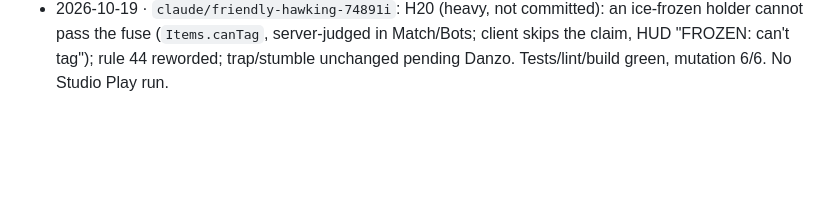
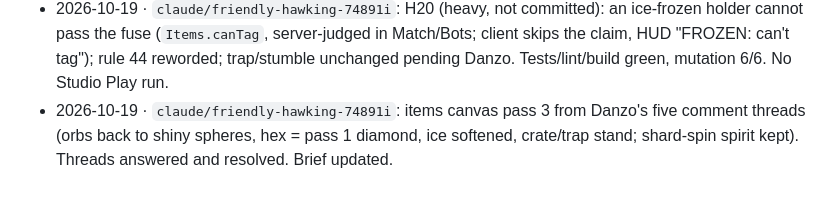
Before and after one commit to DanielSaanu/Rotag, a Markdown page: docs/worklog.md, the part around the change. GitHub-like rendering; blank space fills up the shorter version.

```diff
--- a/docs/worklog.md
+++ b/docs/worklog.md
@@ -123,3 +123,4 @@ paid for. The detail belongs in commits and the docs; this is the timeline.
 - 2026-10-19 · `claude/friendly-hawking-74891i`: QA loop for PR 2 (ghosts v2 items) closed at 7 → 8/10. Summary `docs/qa/ghosts-v2-items-summary.md`, rounds archived, H19 RESOLVED. Waiting on Danzo's Play (pry by hand, own-trap feel). Next: PR 3 controls.
 - 2026-10-19 · `claude/friendly-hawking-74891i`: /design: canvas "Rotag items and holds" (5 boards: item set + palette, orbs spin/shine/shatter, trap snap + stuck pose, crate break + stumble, ice beam + frozen slide + rules). Brief and timing keys in `docs/briefs/items-art.md`. Danzo's new rule (frozen tagger cannot pass) → H20.
 - 2026-10-19 · `claude/friendly-hawking-74891i`: H20 (heavy, not committed): an ice-frozen holder cannot pass the fuse (`Items.canTag`, server-judged in Match/Bots; client skips the claim, HUD "FROZEN: can't tag"); rule 44 reworded; trap/stumble unchanged pending Danzo. Tests/lint/build green, mutation 6/6. No Studio Play run.
+- 2026-10-19 · `claude/friendly-hawking-74891i`: items canvas pass 3 from Danzo's five comment threads (orbs back to shiny spheres, hex = pass 1 diamond, ice softened, crate/trap stand; shard-spin spirit kept). Threads answered and resolved. Brief updated.
```
Also changed, not shown: docs/briefs/items-art.md (+8 -2 lines).
